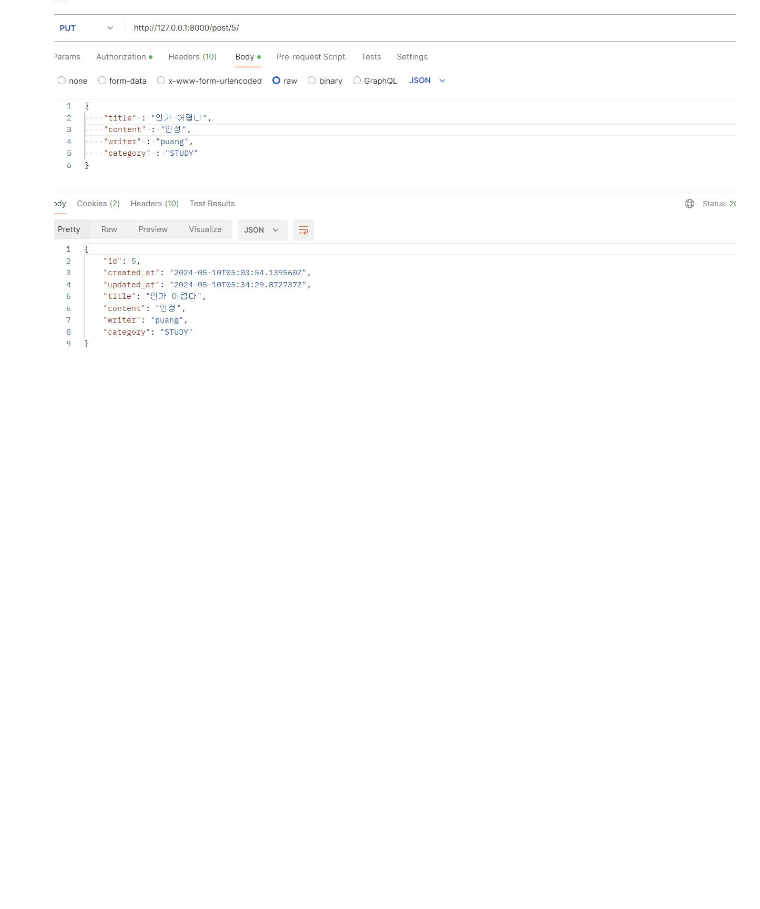
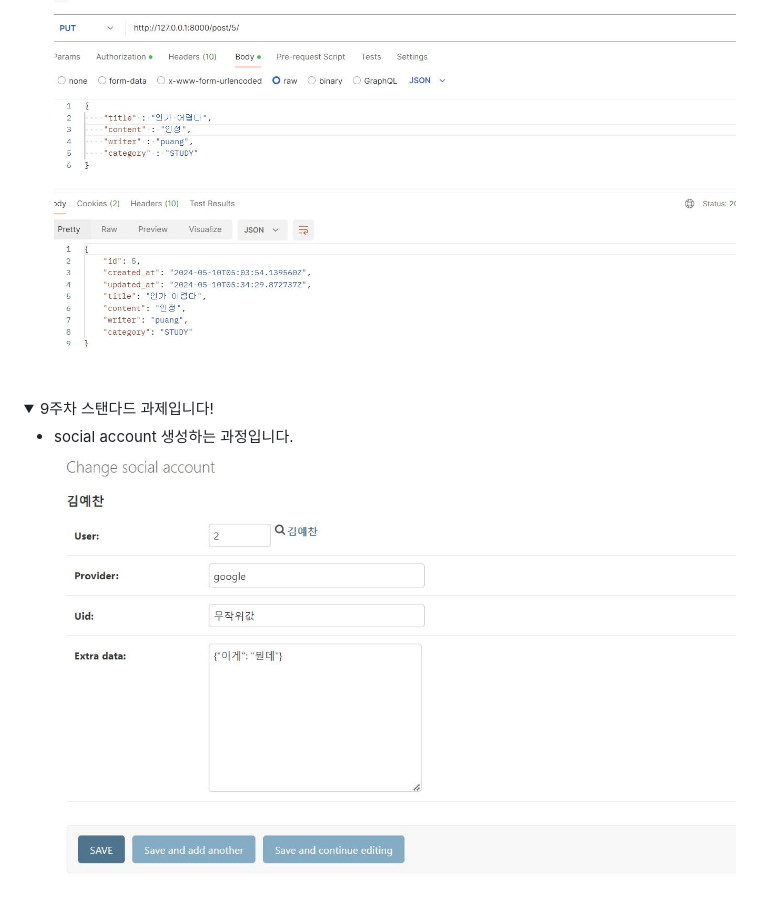
Before and after one commit to LikeLion-at-CAU-12th/YeChan-Kim, a Markdown page: README.md, the part around the change. GitHub-like rendering; pictures changed too: photos/social account.JPG (added); folded sections open; blank space fills up the shorter version.

```diff
--- a/README.md
+++ b/README.md
@@ -94,3 +94,14 @@
 
 </div>
 </details>
+
+<details>
+<summary>9주차 스탠다드 과제입니다!</summary>
+<div markdown="1">
+
+- social account 생성하는 과정입니다.
+<img src="./photos/social account.JPG" width="100%" height="100%" title="LikeLion 12th" alt="멋사"></img>
+
+
+</div>
+</details>
```
Also changed, not shown: 2 other files.
